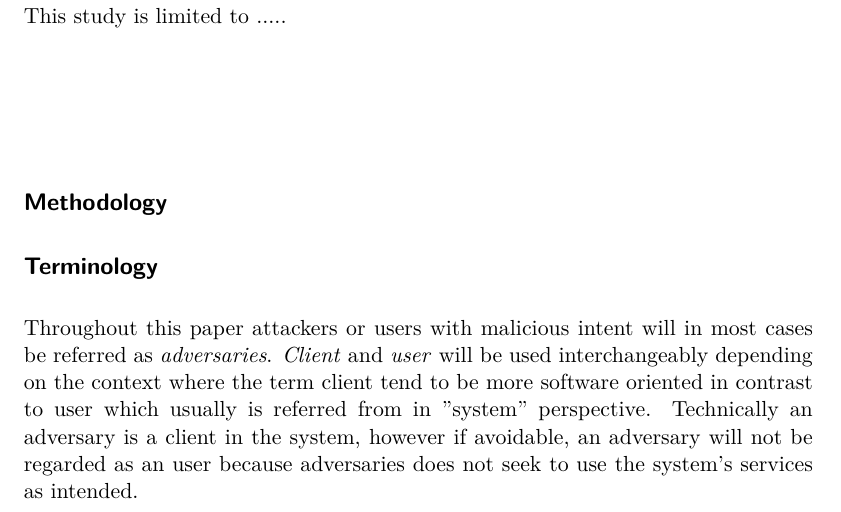
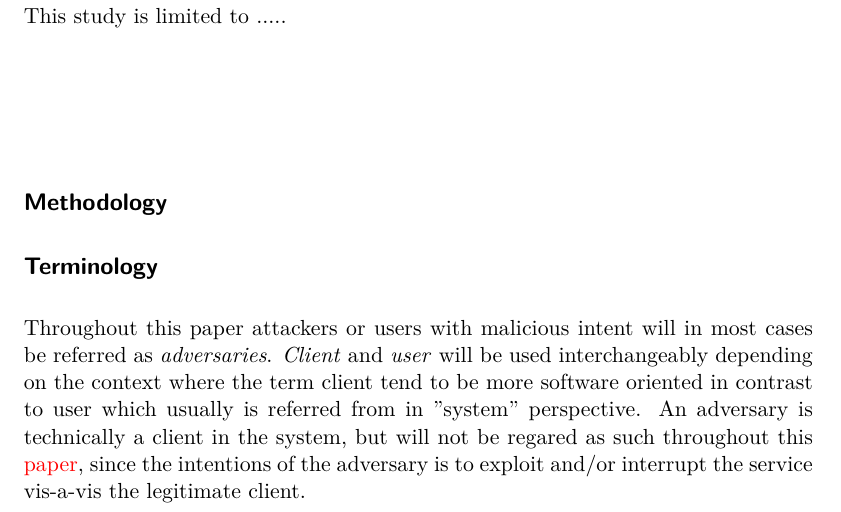
Before and after one commit to chte/pow, a LaTeX thesis (report/report.tex, which reads report/terminology.tex): part of page 6 of 15, cut so that both start at the same text. Compiled offline with pdfLaTeX.

Commit message:
IMproved terminology

```diff
--- a/report/terminology.tex
+++ b/report/terminology.tex
@@ -1,2 +1,5 @@
 Throughout this paper attackers or users with malicious intent will in most cases be referred as \emph{adversaries}.
-\emph{Client} and \emph{user} will be used interchangeably depending on the context where the term client tend to be more software oriented in contrast to user which usually is referred from in ''system'' perspective. Technically an adversary is a client in the system, however if avoidable, an adversary will not be regarded as an user because adversaries does not seek to use the system's services as intended.
+\emph{Client} and \emph{user} will be used interchangeably depending on the context where the term client tend to be more software oriented in contrast to user which usually is referred from in ''system'' perspective.
+%Technically an adversary is a client in the system, however if avoidable, an adversary will not be regarded as an user because adversaries does not seek to use the system's services as intended.
+An adversary is technically a client in the system, but will not be regared as such throughout this {\color{red}paper}, since the intentions of the adversary is to exploit and/or interrupt the service vis-a-vis the legitimate client.
+%however will not be regarded as a user, since an adversary intend to exploit and/or disrupt
```
